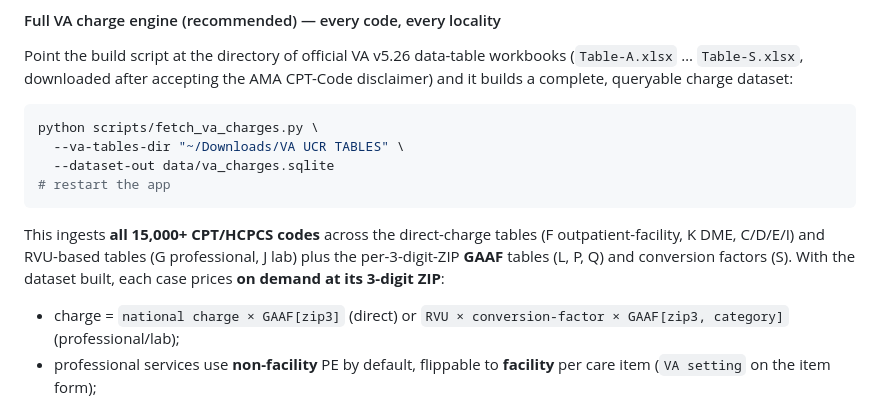
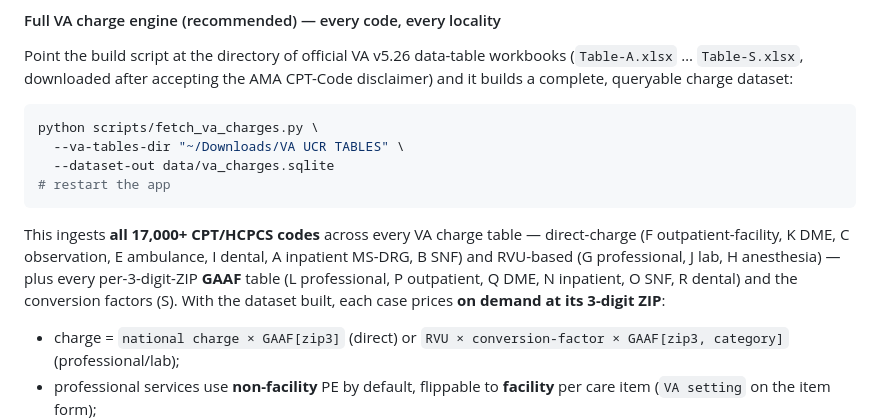
Before and after one commit to cskerritt/PA-LCP-Tool, a Markdown page: README.md, the part around the change. Drawn GitHub-style.

Commit message:
docs: note all VA charge + GAAF tables are wired (17k+ codes)
Co-Authored-By: Claude Opus 4.8 <noreply@anthropic.com>

````diff
--- a/README.md
+++ b/README.md
@@ -186,10 +186,12 @@ python scripts/fetch_va_charges.py \
 # restart the app
 ```
 
-This ingests **all 15,000+ CPT/HCPCS codes** across the direct-charge tables
-(F outpatient-facility, K DME, C/D/E/I) and RVU-based tables (G professional,
-J lab) plus the per-3-digit-ZIP **GAAF** tables (L, P, Q) and conversion factors
-(S). With the dataset built, each case prices **on demand at its 3-digit ZIP**:
+This ingests **all 17,000+ CPT/HCPCS codes** across every VA charge table —
+direct-charge (F outpatient-facility, K DME, C observation, E ambulance, I dental,
+A inpatient MS-DRG, B SNF) and RVU-based (G professional, J lab, H anesthesia) —
+plus every per-3-digit-ZIP **GAAF** table (L professional, P outpatient, Q DME,
+N inpatient, O SNF, R dental) and the conversion factors (S). With the dataset
+built, each case prices **on demand at its 3-digit ZIP**:
 
 - charge = `national charge × GAAF[zip3]` (direct) or
   `RVU × conversion-factor × GAAF[zip3, category]` (professional/lab);
````
